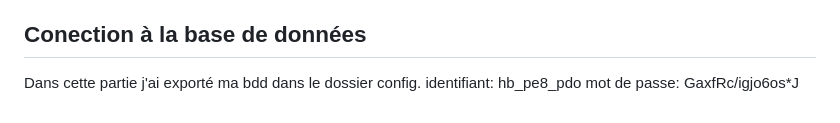
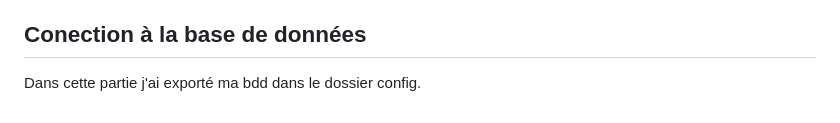
Before and after one commit to aimenlaouadi/projet-rendre, a Markdown page: readme.md, the part around the change. Drawn GitHub-style.

```diff
--- a/readme.md
+++ b/readme.md
@@ -84,5 +84,3 @@ J'ai créé un formulaire d'upload ou j'ai mis un emethod pos avec un fichier re
 
 ## Conection à la base de données
 Dans cette partie j'ai exporté ma bdd dans le dossier config.
-identifiant: hb_pe8_pdo
- mot de passe: GaxfRc/igjo6os*J
```
